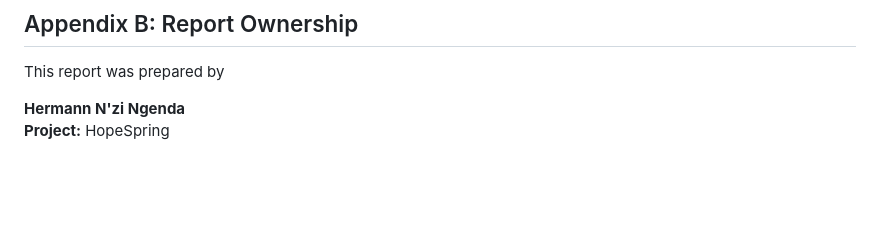
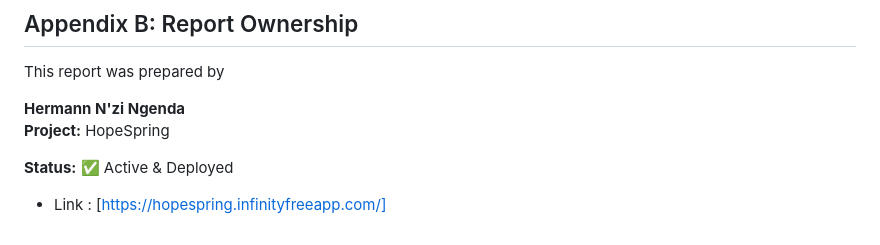
Before and after one commit to Hermann1412/HopeSpring_Project, a Markdown page: README_FOLDER/REPORT.md, the part around the change. Drawn GitHub-style; blank space fills up the shorter version.

Commit message:
Add project status and link to REPORT.md

```diff
--- a/README_FOLDER/REPORT.md
+++ b/README_FOLDER/REPORT.md
@@ -499,3 +499,7 @@ This report was prepared by
 
 **Hermann N'zi Ngenda**
 **Project:** HopeSpring
+
+
+**Status:** ✅ Active & Deployed
+- Link : [https://hopespring.infinityfreeapp.com/]
```
